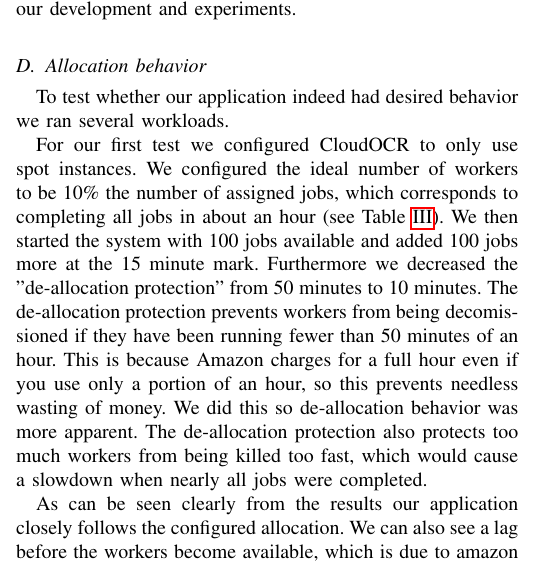
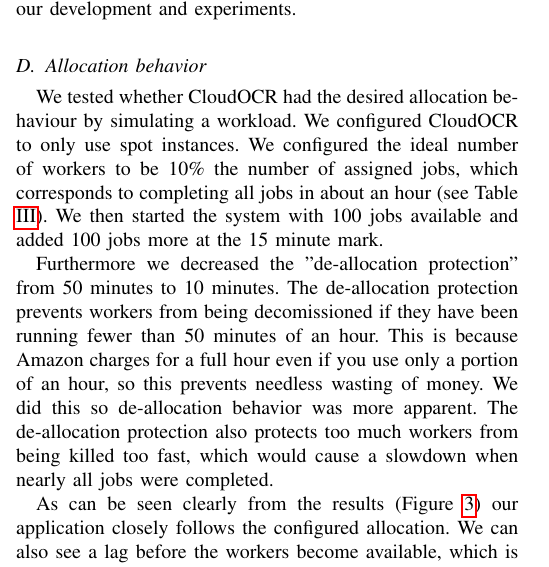
Before and after one commit to TiagoMota/cloud-computing-project, a LaTeX paper (doc/report/IN4392 Group 5 Large Lab Report.tex): part of one column of page 3 of 6, cut so that both start at the same text. Compiled offline with pdfLaTeX.

Commit message:
Finalized experiment section

```diff
--- a/doc/report/IN4392 Group 5 Large Lab Report.tex
+++ b/doc/report/IN4392 Group 5 Large Lab Report.tex
@@ -246,12 +246,11 @@
 
 \subsection{Allocation behavior}
 
-To test whether our application indeed had desired behavior we ran several workloads.
+We tested whether CloudOCR had the desired allocation behaviour by simulating a workload. We configured CloudOCR to only use spot instances. We configured the ideal number of workers to be 10\% the number of assigned jobs, which corresponds to completing all jobs in about an hour (see Table \ref{tesperfresults}). We then started the system with 100 jobs available and added 100 jobs more at the 15 minute mark.
 
-For our first test we configured CloudOCR to only use spot instances. We configured the ideal number of workers to be 10\% the number of assigned jobs, which corresponds to completing all jobs in about an hour (see Table \ref{tesperfresults}). We then started the system with 100 jobs available and added 100 jobs more at the 15 minute mark.
 Furthermore we decreased the "de-allocation protection" from 50 minutes to 10 minutes. The de-allocation protection prevents workers from being decomissioned if they have been running fewer than 50 minutes of an hour. This is because Amazon charges for a full hour even if you use only a portion of an hour, so this prevents needless wasting of money. We did this so de-allocation behavior was more apparent. The de-allocation protection also protects too much workers from being killed too fast, which would cause a slowdown when nearly all jobs were completed.
 
-As can be seen clearly from the results our application closely follows the configured allocation. We can also see a lag before the workers become available, which is due to amazon taking a while to full-fill our spot requests and the machines booting up. The lag before de-allocation is from the protection mentioned earlier.
+As can be seen clearly from the results (Figure \ref{fig_allperfresults}) our application closely follows the configured allocation. We can also see a lag before the workers become available, which is due to amazon taking a while to full-fill our spot requests and the machines booting up. The lag before de-allocation is from the protection mentioned earlier.
 
 \begin{figure}
 \centering
```
Also changed, not shown: doc/report/IN4392 Group 5 Large Lab Report.tex (2 more changed lines).
